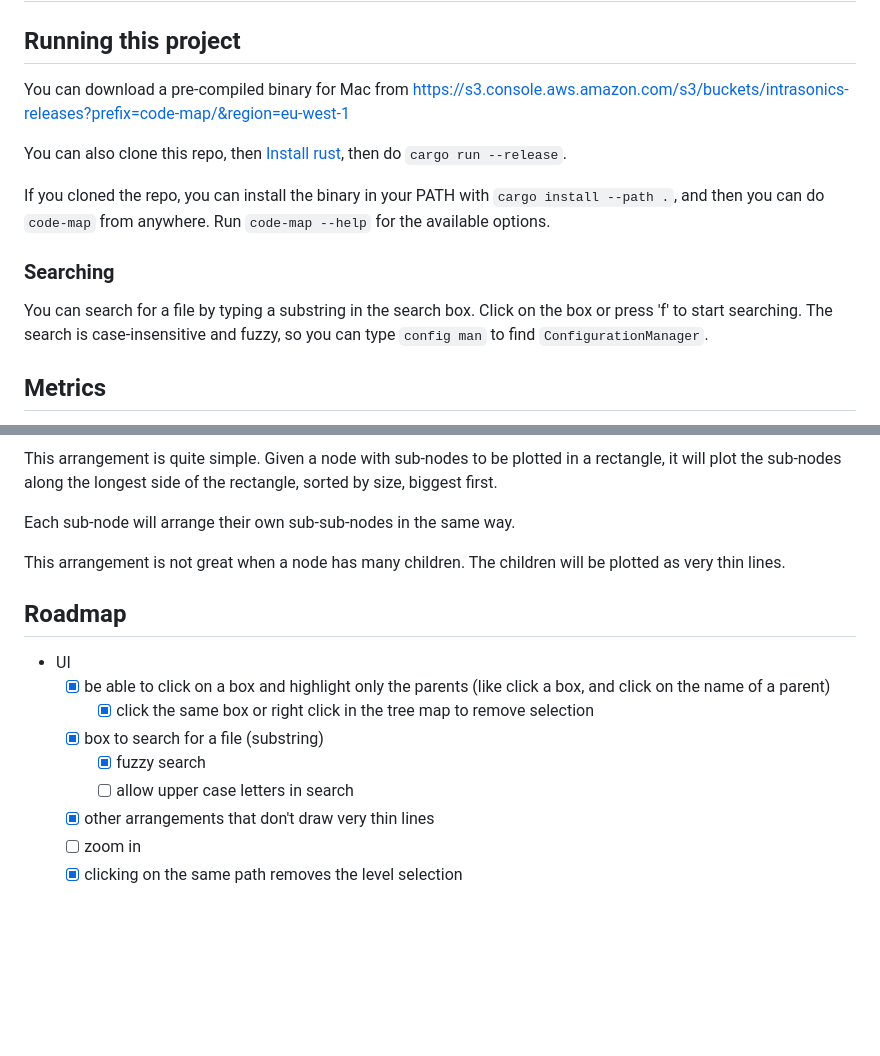
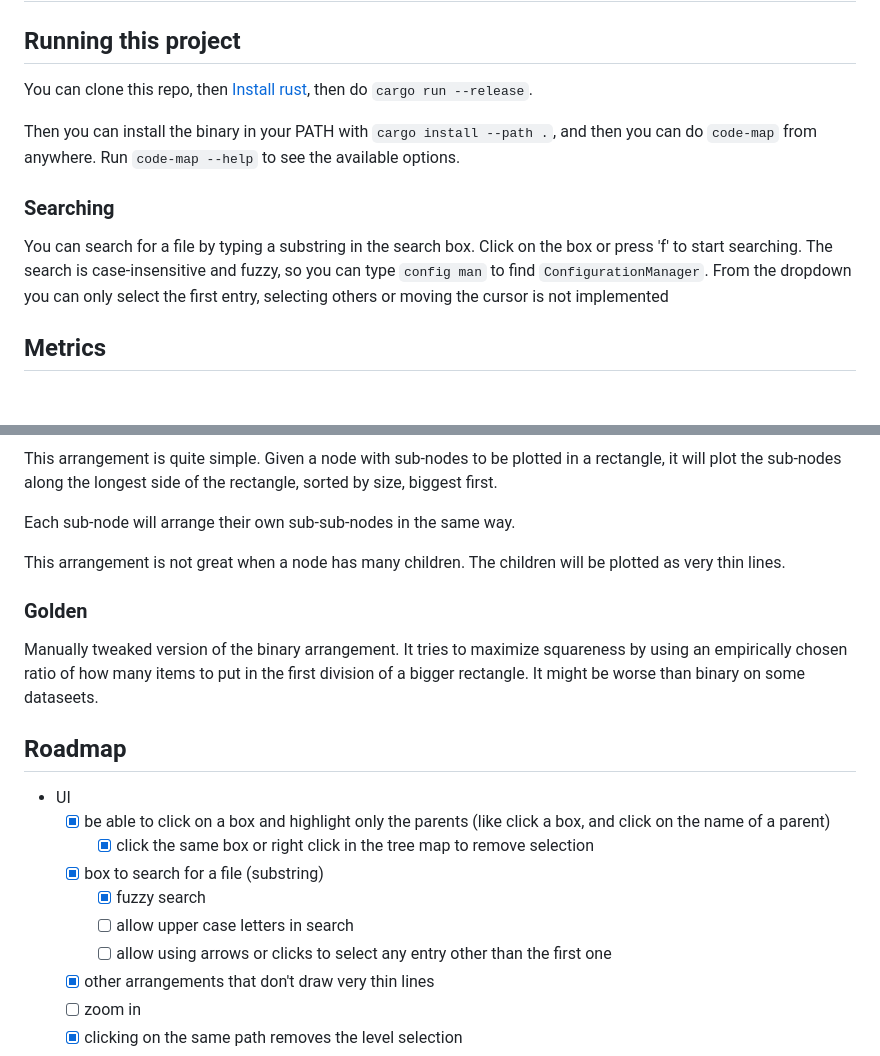
Before and after one commit to jmmut/code-map, a Markdown page: README.md, 2 parts joined by grey strips. Rendered like a GitHub page; blank space fills up the shorter version.

```diff
--- a/README.md
+++ b/README.md
@@ -2,17 +2,16 @@
 
 ## Running this project
 
-You can download a pre-compiled binary for Mac from https://s3.console.aws.amazon.com/s3/buckets/intrasonics-releases?prefix=code-map/&region=eu-west-1
+You can clone this repo, then [Install rust](https://www.rust-lang.org/tools/install), then do `cargo run --release`.
 
-You can also clone this repo, then [Install rust](https://www.rust-lang.org/tools/install), then do `cargo run --release`.
-
-If you cloned the repo, you can install the binary in your PATH with `cargo install --path .`, and then you can do `code-map` from anywhere. Run `code-map --help` for the available options.
+Then you can install the binary in your PATH with `cargo install --path .`, and then you can do `code-map` from anywhere. Run `code-map --help` to see the available options.
 
 ### Searching
 
 You can search for a file by typing a substring in the search box.
 Click on the box or press 'f' to start searching.
 The search is case-insensitive and fuzzy, so you can type `config man` to find `ConfigurationManager`.
+From the dropdown you can only select the first entry, selecting others or moving the cursor is not implemented
 
 ## Metrics
 
@@ -74,6 +73,11 @@ Each sub-node will arrange their own sub-sub-nodes in the same way.
 
 This arrangement is not great when a node has many children. The children will be plotted as very thin lines.
 
+### Golden
+
+Manually tweaked version of the binary arrangement.
+It tries to maximize squareness by using an empirically chosen ratio of how many items to put in the first division of a bigger rectangle.
+It might be worse than binary on some dataseets.
 
 ## Roadmap
 
@@ -83,6 +87,7 @@ This arrangement is not great when a node has many children. The children will b
   - [x] box to search for a file (substring)
     - [x] fuzzy search
     - [ ] allow upper case letters in search
+    - [ ] allow using arrows or clicks to select any entry other than the first one
   - [x] other arrangements that don't draw very thin lines
   - [ ] zoom in
   - [x] clicking on the same path removes the level selection
```
